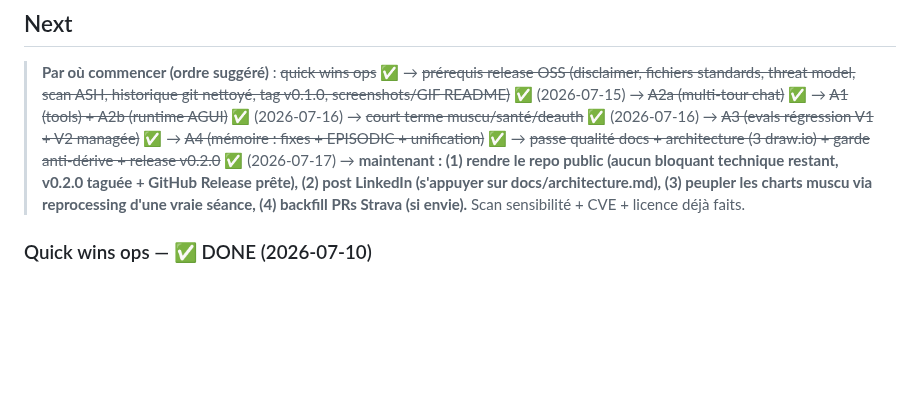
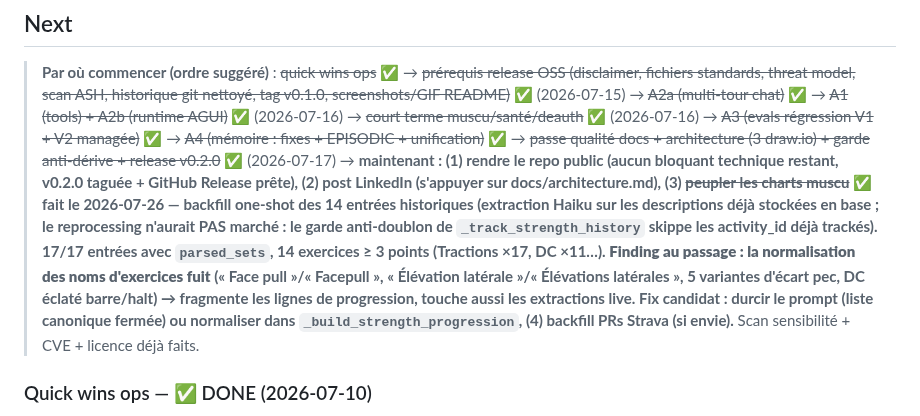
Before and after one commit to el-pedrito/strava-ai-boost, a Markdown page: docs/ROADMAP.md, the part around the change. GitHub-like rendering; blank space fills up the shorter version.

Commit message:
docs(roadmap): charts muscu peuplés — backfill parsed_sets des 14 séances historiques
- Extraction Haiku sur les descriptions déjà en base (pas besoin de reprocessing,
  qui aurait été bloqué par le garde anti-doublon de _track_strength_history)
- 17/17 entrées avec parsed_sets, 14 exercices >= 3 points de progression
- Finding : normalisation des noms d'exercices à durcir (Face pull/Facepull,
  variantes DC/écarts) — fragmente les lignes de progression

```diff
--- a/docs/ROADMAP.md
+++ b/docs/ROADMAP.md
@@ -68,7 +68,7 @@
 > ~~court terme muscu/santé/deauth~~ ✅ (2026-07-16) →
 > ~~A3 (evals régression V1 + V2 managée)~~ ✅ → ~~A4 (mémoire : fixes + EPISODIC + unification)~~ ✅ →
 > ~~passe qualité docs + architecture (3 draw.io) + garde anti-dérive + release v0.2.0~~ ✅ (2026-07-17) →
-> **maintenant : (1) rendre le repo public (aucun bloquant technique restant, v0.2.0 taguée + GitHub Release prête), (2) post LinkedIn (s'appuyer sur docs/architecture.md), (3) peupler les charts muscu via reprocessing d'une vraie séance, (4) backfill PRs Strava (si envie).**
+> **maintenant : (1) rendre le repo public (aucun bloquant technique restant, v0.2.0 taguée + GitHub Release prête), (2) post LinkedIn (s'appuyer sur docs/architecture.md), (3) ~~peupler les charts muscu~~ ✅ fait le 2026-07-26 — backfill one-shot des 14 entrées historiques (extraction Haiku sur les descriptions déjà stockées en base ; le reprocessing n'aurait PAS marché : le garde anti-doublon de `_track_strength_history` skippe les activity_id déjà trackés). 17/17 entrées avec `parsed_sets`, 14 exercices ≥ 3 points (Tractions ×17, DC ×11…). **Finding au passage : la normalisation des noms d'exercices fuit** (« Face pull »/« Facepull », « Élévation latérale »/« Élévations latérales », 5 variantes d'écart pec, DC éclaté barre/halt) → fragmente les lignes de progression, touche aussi les extractions live. Fix candidat : durcir le prompt (liste canonique fermée) ou normaliser dans `_build_strength_progression`, (4) backfill PRs Strava (si envie).**
 > Scan sensibilité + CVE + licence déjà faits.
 
 ### Quick wins ops — ✅ DONE (2026-07-10)
```
